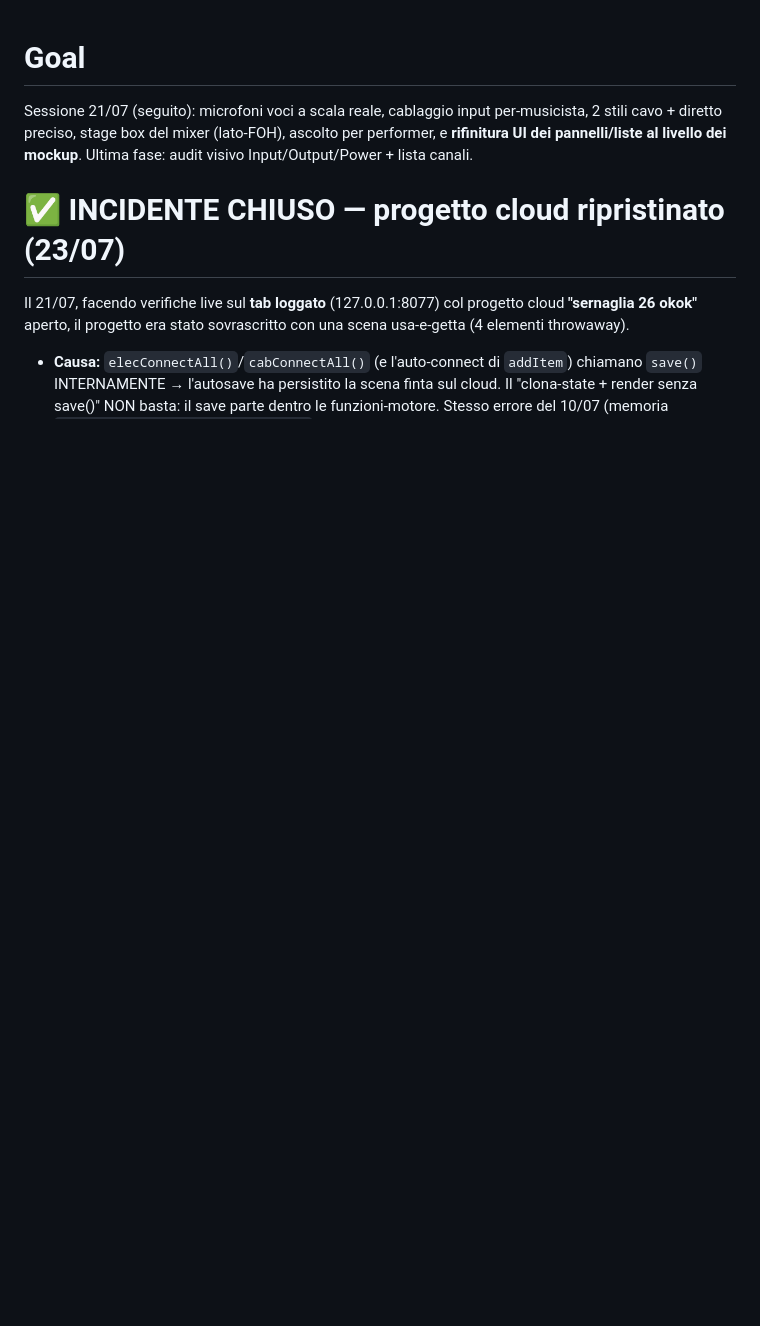
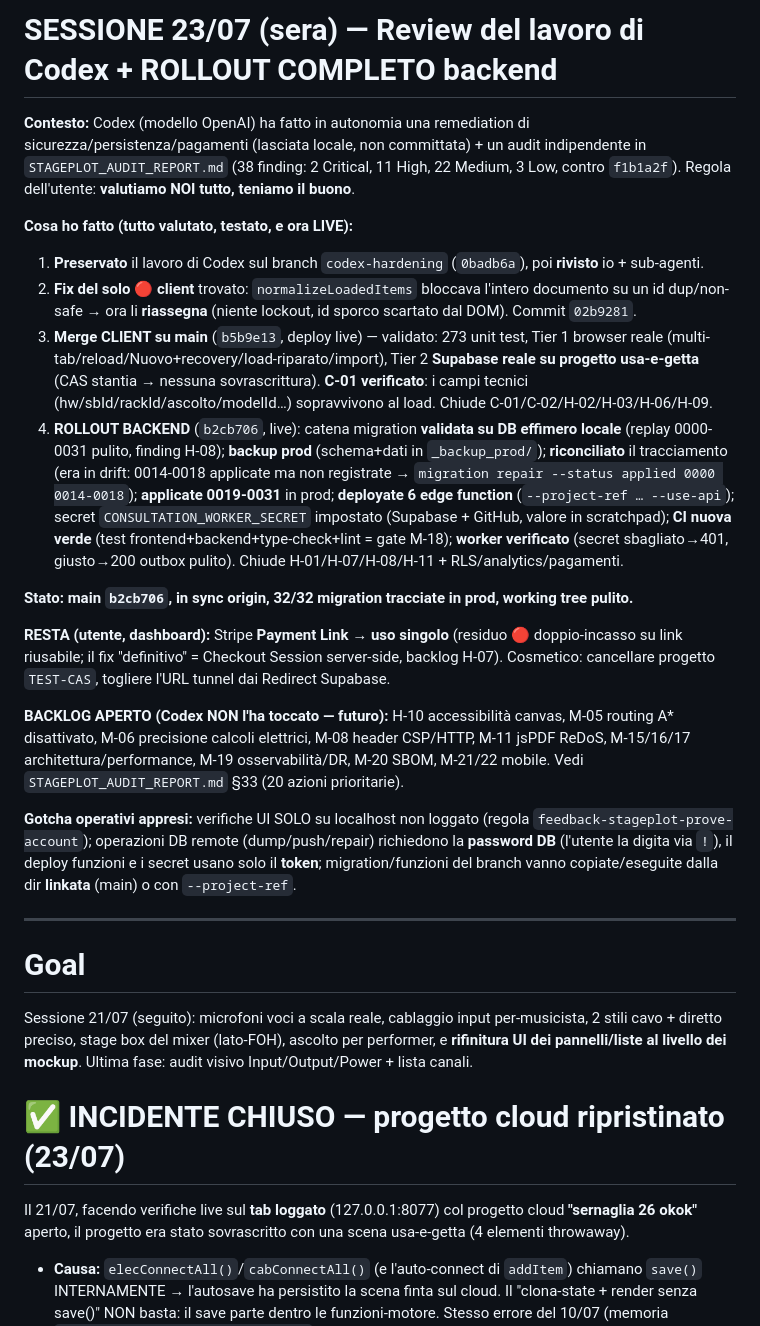
Before and after one commit to castelsim/stageplot, a Markdown page: handoff.md, the part around the change. GitHub-like rendering; blank space fills up the shorter version.

Commit message:
docs(handoff): review Codex + rollout backend completo (23/07 sera)
Co-Authored-By: Claude Opus 4.8 (1M context) <noreply@anthropic.com>

```diff
--- a/handoff.md
+++ b/handoff.md
@@ -1,3 +1,23 @@
+# SESSIONE 23/07 (sera) — Review del lavoro di Codex + ROLLOUT COMPLETO backend
+
+**Contesto:** Codex (modello OpenAI) ha fatto in autonomia una remediation di sicurezza/persistenza/pagamenti (lasciata locale, non committata) + un audit indipendente in `STAGEPLOT_AUDIT_REPORT.md` (38 finding: 2 Critical, 11 High, 22 Medium, 3 Low, contro `f1b1a2f`). Regola dell'utente: **valutiamo NOI tutto, teniamo il buono**.
+
+**Cosa ho fatto (tutto valutato, testato, e ora LIVE):**
+1. **Preservato** il lavoro di Codex sul branch `codex-hardening` (`0badb6a`), poi **rivisto** io + sub-agenti.
+2. **Fix del solo 🔴 client** trovato: `normalizeLoadedItems` bloccava l'intero documento su un id dup/non-safe → ora li **riassegna** (niente lockout, id sporco scartato dal DOM). Commit `02b9281`.
+3. **Merge CLIENT su main** (`b5b9e13`, deploy live) — validato: 273 unit test, Tier 1 browser reale (multi-tab/reload/Nuovo+recovery/load-riparato/import), Tier 2 **Supabase reale su progetto usa-e-getta** (CAS stantia → nessuna sovrascrittura). **C-01 verificato**: i campi tecnici (hw/sbId/rackId/ascolto/modelId…) sopravvivono al load. Chiude C-01/C-02/H-02/H-03/H-06/H-09.
+4. **ROLLOUT BACKEND** (`b2cb706`, live): catena migration **validata su DB effimero locale** (replay 0000-0031 pulito, finding H-08); **backup prod** (schema+dati in `_backup_prod/`); **riconciliato** il tracciamento (era in drift: 0014-0018 applicate ma non registrate → `migration repair --status applied 0000 0014-0018`); **applicate 0019-0031** in prod; **deployate 6 edge function** (`--project-ref … --use-api`); secret `CONSULTATION_WORKER_SECRET` impostato (Supabase + GitHub, valore in scratchpad); **CI nuova verde** (test frontend+backend+type-check+lint = gate M-18); **worker verificato** (secret sbagliato→401, giusto→200 outbox pulito). Chiude H-01/H-07/H-08/H-11 + RLS/analytics/pagamenti.
+
+**Stato: main `b2cb706`, in sync origin, 32/32 migration tracciate in prod, working tree pulito.**
+
+**RESTA (utente, dashboard):** Stripe **Payment Link → uso singolo** (residuo 🔴 doppio-incasso su link riusabile; il fix "definitivo" = Checkout Session server-side, backlog H-07). Cosmetico: cancellare progetto `TEST-CAS`, togliere l'URL tunnel dai Redirect Supabase.
+
+**BACKLOG APERTO (Codex NON l'ha toccato — futuro):** H-10 accessibilità canvas, M-05 routing A* disattivato, M-06 precisione calcoli elettrici, M-08 header CSP/HTTP, M-11 jsPDF ReDoS, M-15/16/17 architettura/performance, M-19 osservabilità/DR, M-20 SBOM, M-21/22 mobile. Vedi `STAGEPLOT_AUDIT_REPORT.md` §33 (20 azioni prioritarie).
+
+**Gotcha operativi appresi:** verifiche UI SOLO su localhost non loggato (regola `feedback-stageplot-prove-account`); operazioni DB remote (dump/push/repair) richiedono la **password DB** (l'utente la digita via `!`), il deploy funzioni e i secret usano solo il **token**; migration/funzioni del branch vanno copiate/eseguite dalla dir **linkata** (main) o con `--project-ref`.
+
+---
+
 # Goal
 Sessione 21/07 (seguito): microfoni voci a scala reale, cablaggio input per-musicista, 2 stili cavo + diretto preciso, stage box del mixer (lato-FOH), ascolto per performer, e **rifinitura UI dei pannelli/liste al livello dei mockup**. Ultima fase: audit visivo Input/Output/Power + lista canali.
 
```
